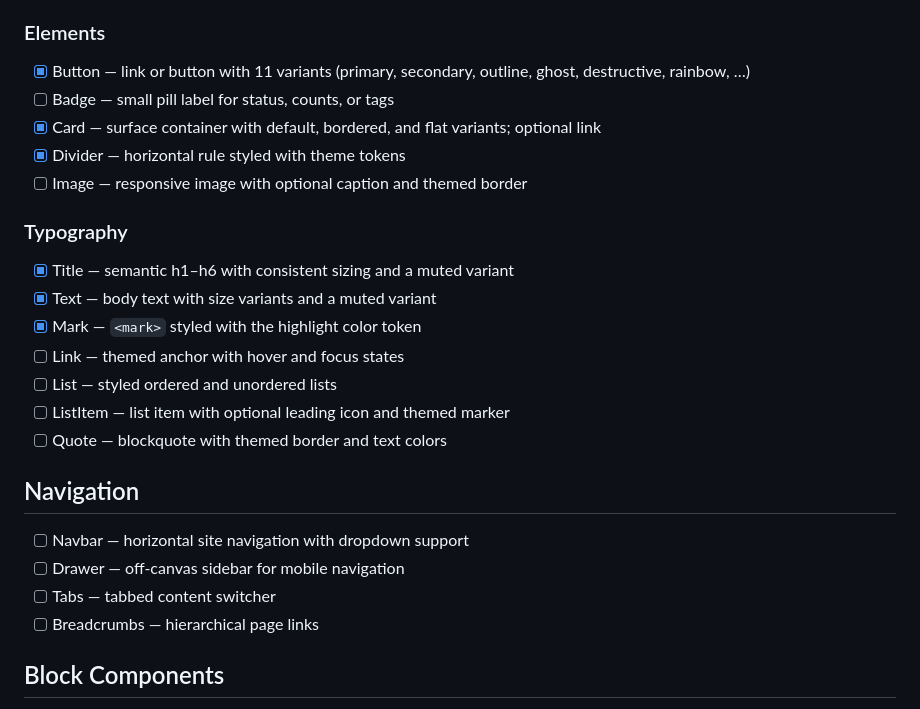
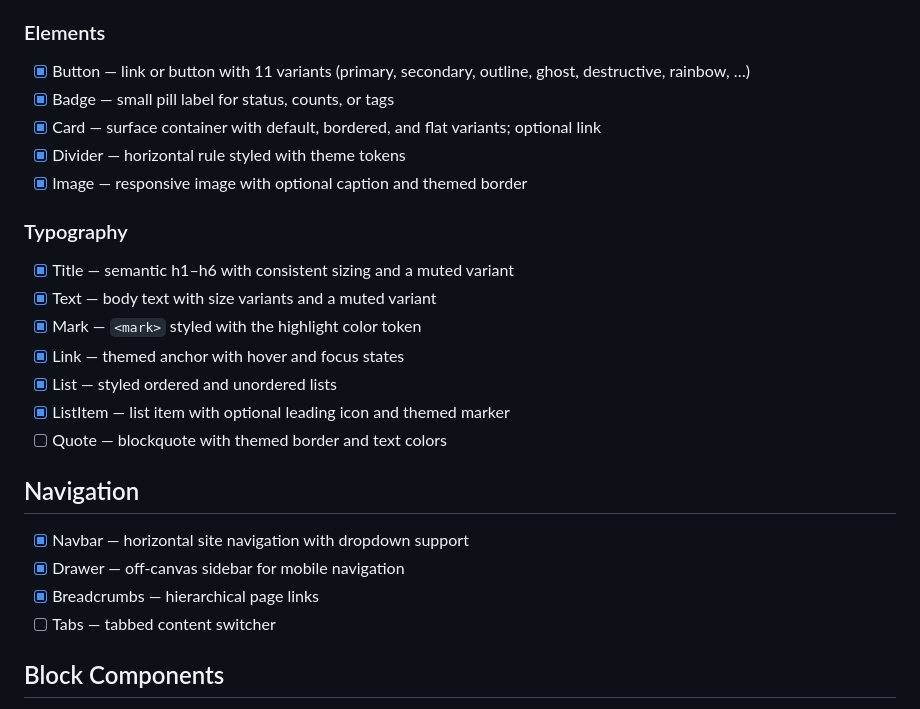
Before and after one commit to viirak/nautui, a Markdown page: README.md, the part around the change. Rendered like a GitHub page.

Commit message:
feat: Complete badge, image, link, list, list item, navbar, drawer, and breadcrumbs components

```diff
--- a/README.md
+++ b/README.md
@@ -149,25 +149,25 @@ Theming relies on `color-mix()`, `oklch()`, and relative color syntax (`rgb(from
 
 ### Elements
 - [x] Button — link or button with 11 variants (primary, secondary, outline, ghost, destructive, rainbow, …)
-- [ ] Badge — small pill label for status, counts, or tags
+- [x] Badge — small pill label for status, counts, or tags
 - [x] Card — surface container with default, bordered, and flat variants; optional link
 - [x] Divider — horizontal rule styled with theme tokens
-- [ ] Image — responsive image with optional caption and themed border
+- [x] Image — responsive image with optional caption and themed border
 
 ### Typography
 - [x] Title — semantic h1–h6 with consistent sizing and a muted variant
 - [x] Text — body text with size variants and a muted variant
 - [x] Mark — `<mark>` styled with the highlight color token
-- [ ] Link — themed anchor with hover and focus states
-- [ ] List — styled ordered and unordered lists
-- [ ] ListItem — list item with optional leading icon and themed marker
+- [x] Link — themed anchor with hover and focus states
+- [x] List — styled ordered and unordered lists
+- [x] ListItem — list item with optional leading icon and themed marker
 - [ ] Quote — blockquote with themed border and text colors
 
 ## Navigation
-- [ ] Navbar — horizontal site navigation with dropdown support
-- [ ] Drawer — off-canvas sidebar for mobile navigation
+- [x] Navbar — horizontal site navigation with dropdown support
+- [x] Drawer — off-canvas sidebar for mobile navigation
+- [x] Breadcrumbs — hierarchical page links
 - [ ] Tabs — tabbed content switcher
-- [ ] Breadcrumbs — hierarchical page links
 
 ## Block Components
 - [x] Hero — marketing hero section with headline, subtext, and CTA slots
```
